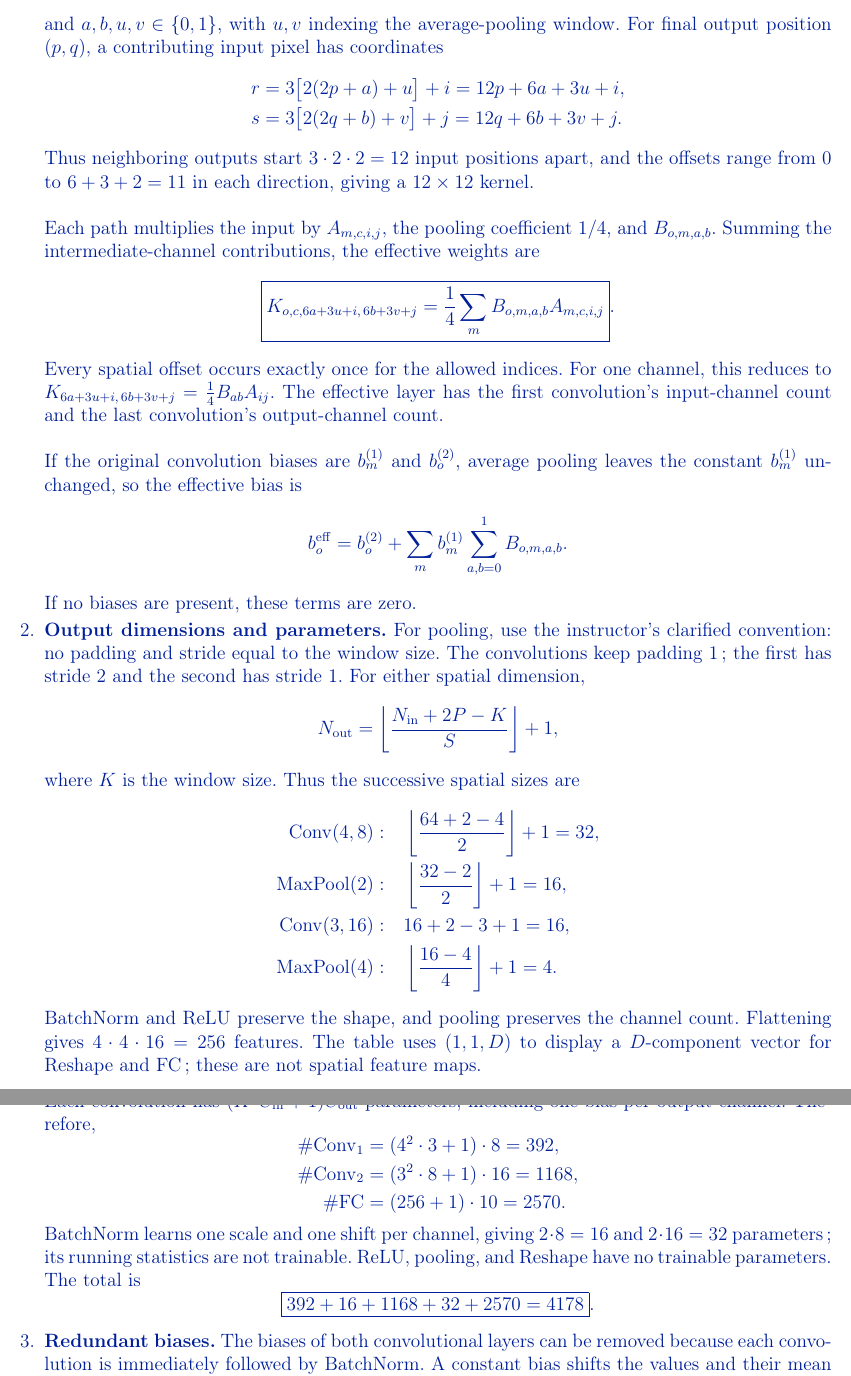
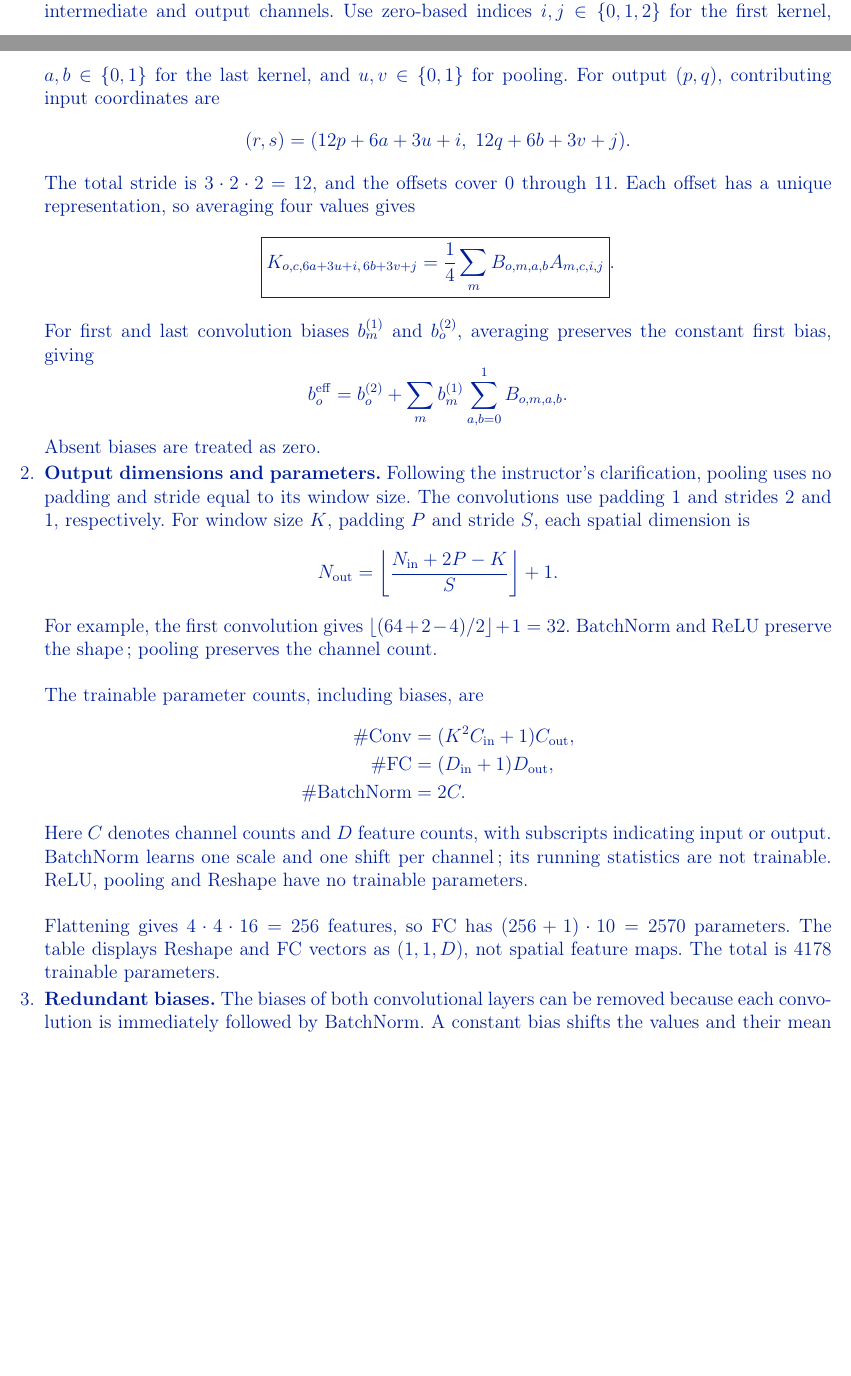
Before and after one commit to Mbaka11/IFT6135_Rep_L, a LaTeX problem sheet (Assigments/IFT6135_A26__Student_/assignment1/en/assignment1_theory_en.tex): two parts of pages 12 and 13 of 13 before the commit and two parts of pages 11 and 12 of 13 after it, joined at a grey line, cut at the place of the change, the shorter picture padded with empty space. Compiled offline with pdfLaTeX.

Commit message:
docs: finalize and simplify assignment 1 question 4

```diff
--- a/Assigments/IFT6135_A26__Student_/assignment1/en/assignment1_theory_en.tex
+++ b/Assigments/IFT6135_A26__Student_/assignment1/en/assignment1_theory_en.tex
@@ -743,79 +740,52 @@ channels. Use zero-based spatial indices:
-$i,j\in\{0,1,2\}$ and $a,b,u,v\in\{0,1\}$, with $u,v$ indexing the
-average-pooling window. For final output position $(p,q)$, a contributing
-input pixel has coordinates
+weights, with $c,m,o$ indexing input, intermediate and output channels.
+Use zero-based indices $i,j\in\{0,1,2\}$ for the first kernel,
+$a,b\in\{0,1\}$ for the last kernel, and $u,v\in\{0,1\}$ for pooling.
+For output $(p,q)$, contributing input coordinates are
 \[
-\begin{aligned}
-r&=3\bigl[2(2p+a)+u\bigr]+i=12p+6a+3u+i,\\
-s&=3\bigl[2(2q+b)+v\bigr]+j=12q+6b+3v+j.
-\end{aligned}
+(r,s)=(12p+6a+3u+i,\;12q+6b+3v+j).
 \]
-Thus neighboring outputs start $3\cdot2\cdot2=12$ input positions apart,
-and the offsets range from $0$ to $6+3+2=11$ in each direction, giving a
-$12\times12$ kernel.
-
-Each path multiplies the input by $A_{m,c,i,j}$, the pooling coefficient
-$1/4$, and $B_{o,m,a,b}$. Summing the intermediate-channel contributions,
-the effective weights are
+The total stride is $3\cdot2\cdot2=12$, and the offsets cover $0$ through
+$11$. Each offset has a unique representation, so averaging four values gives
 \[
 \boxed{K_{o,c,6a+3u+i,\,6b+3v+j}
 =\frac14\sum_m B_{o,m,a,b}A_{m,c,i,j}}.
 \]
-Every spatial offset occurs exactly once for the allowed indices.
-For one channel, this reduces to
-$K_{6a+3u+i,\,6b+3v+j}=\frac14B_{ab}A_{ij}$.
-The effective layer has the first convolution's input-channel count and
-the last convolution's output-channel count.
-
-If the original convolution biases are $b_m^{(1)}$ and $b_o^{(2)}$,
-average pooling leaves the constant $b_m^{(1)}$ unchanged, so the effective
-bias is
+For first and last convolution biases $b_m^{(1)}$ and $b_o^{(2)}$,
+averaging preserves the constant first bias, giving
 \[
 b_o^{\mathrm{eff}}=b_o^{(2)}
 +\sum_m b_m^{(1)}\sum_{a,b=0}^1 B_{o,m,a,b}.
 \]
-If no biases are present, these terms are zero.
+Absent biases are treated as zero.
 
 \item \textbf{Output dimensions and parameters.}
-For pooling, use the instructor's clarified convention: no padding and
-stride equal to the window size. The convolutions keep padding 1; the
-first has stride 2 and the second has stride 1.
-For either spatial dimension,
+Following the instructor's clarification, pooling uses no padding and
+stride equal to its window size. The convolutions use padding 1 and
+strides 2 and 1, respectively.
+For window size $K$, padding $P$ and stride $S$, each spatial dimension is
 \[
-N_{\mathrm{out}}=\left\lfloor\frac{N_{\mathrm{in}}+2P-K}{S}\right\rfloor+1,
+N_{\mathrm{out}}=\left\lfloor\frac{N_{\mathrm{in}}+2P-K}{S}\right\rfloor+1.
 \]
-where $K$ is the window size. Thus the successive spatial sizes are
+For example, the first convolution gives
+$\lfloor(64+2-4)/2\rfloor+1=32$.
+BatchNorm and ReLU preserve the shape; pooling preserves the channel count.
+
+The trainable parameter counts, including biases, are
 \[
 \begin{aligned}
-\mathrm{Conv}(4,8):&\quad
-\left\lfloor\frac{64+2-4}{2}\right\rfloor+1=32,\\
-\mathrm{MaxPool}(2):&\quad
-\left\lfloor\frac{32-2}{2}\right\rfloor+1=16,\\
-\mathrm{Conv}(3,16):&\quad 16+2-3+1=16,\\
-\mathrm{MaxPool}(4):&\quad
-\left\lfloor\frac{16-4}{4}\right\rfloor+1=4.
+\#\mathrm{Conv}&=(K^2C_{\mathrm{in}}+1)C_{\mathrm{out}},\\
+\#\mathrm{FC}&=(D_{\mathrm{in}}+1)D_{\mathrm{out}},\\
+\#\mathrm{BatchNorm}&=2C.
 \end{aligned}
 \]
-BatchNorm and ReLU preserve the shape, and pooling preserves the channel
-count. Flattening gives $4\cdot4\cdot16=256$ features.
-The table uses $(1,1,D)$ to display a $D$-component vector for Reshape and
-FC; these are not spatial feature maps.
+Here $C$ denotes channel counts and $D$ feature counts, with subscripts
+indicating input or output. BatchNorm learns one scale and one shift per
+channel; its running statistics are not trainable. ReLU, pooling and
+Reshape have no trainable parameters.
 
-Each convolution has $(K^2C_{\mathrm{in}}+1)C_{\mathrm{out}}$ parameters,
-including one bias per output channel. Therefore,
-\[
-\begin{aligned}
-\#\mathrm{Conv}_1&=(4^2\cdot3+1)\cdot8=392,\\
-\#\mathrm{Conv}_2&=(3^2\cdot8+1)\cdot16=1168,\\
-\#\mathrm{FC}&=(256+1)\cdot10=2570.
-\end{aligned}
-\]
-BatchNorm learns one scale and one shift per channel, giving
-$2\cdot8=16$ and $2\cdot16=32$ parameters; its running statistics are not
-trainable. ReLU, pooling, and Reshape have no trainable parameters.
-The total is
-\[
-\boxed{392+16+1168+32+2570=4178}.
-\]
+Flattening gives $4\cdot4\cdot16=256$ features, so FC has
+$(256+1)\cdot10=2570$ parameters. The table displays Reshape and FC vectors
+as $(1,1,D)$, not spatial feature maps. The total is $4178$ trainable parameters.
 \item \textbf{Redundant biases.}
 The biases of both convolutional layers can be removed because each
 convolution is immediately followed by BatchNorm. A constant bias shifts
@@ -837,7 +807,42 @@ BatchNorm leaves the geometric field and spacing unchanged; with fixed
 statistics it acts pointwise. For example, Conv(4,1) receives $R=8$ and
 $J=6$, giving $R=8+(4-1)\cdot6=26$ and $J=2\cdot6=12$.
 The table reports the resulting fields as $R\times R$.
-\item \textit{Answer to part (5) to be added.}
+\item \textbf{Directional edge detectors.}
+Using the unflipped CNN convention and zero biases, choose $K_+$ for
+dark-to-light and $K_-$ for light-to-dark:
+\[
+K_+=\begin{bmatrix}
+0&0&0\\
+-1&0&1\\
+0&0&0
+\end{bmatrix},\qquad
+K_-=-K_+=\begin{bmatrix}
+0&0&0\\
+1&0&-1\\
+0&0&0
+\end{bmatrix}.
+\]
+All coefficients are in $\{-1,0,1\}$, with only two nonzero entries per
+kernel. For a $3\times3$ patch $X$, their responses are
+\[
+z_+=X_{2,3}-X_{2,1},\qquad z_-=-z_+.
+\]
+An ideal dark-to-light edge has $X_{2,1}=0$, $X_{2,3}=1$, giving
+$(z_+,z_-)=(1,-1)$; reversing the contrast gives $(-1,1)$.
+To obtain the requested 0/1 outputs, explicitly apply a ReLU to each
+response:
+\[
+h_+=\max(0,z_+),\qquad h_-=\max(0,z_-).
+\]
+The two directions then give $(h_+,h_-)=(1,0)$ and $(0,1)$, respectively.
+This activation is an additional step: the kernels alone give $-1$,
+not zero, on the opposite polarity.
+
+On uniform regions and purely horizontal boundaries, each row is
+constant across columns, so $X_{2,1}=X_{2,3}$ and both outputs are zero.
+The opposite left/right coefficients measure horizontal contrast,
+which detects a vertical boundary. They reject purely horizontal
+boundaries but may still respond to diagonal ones.
 \end{enumerate}
 }
 
```
Also changed, not shown: Notes/assignment1/question4/01-equivalent-convolution.md (+1 -1 lines), Notes/assignment1/question4/05-edge-detection.md (+2 -2 lines), Assigments/IFT6135_A26__Student_/assignment1/en/assignment1_theory_en.tex (9 more changed lines).
